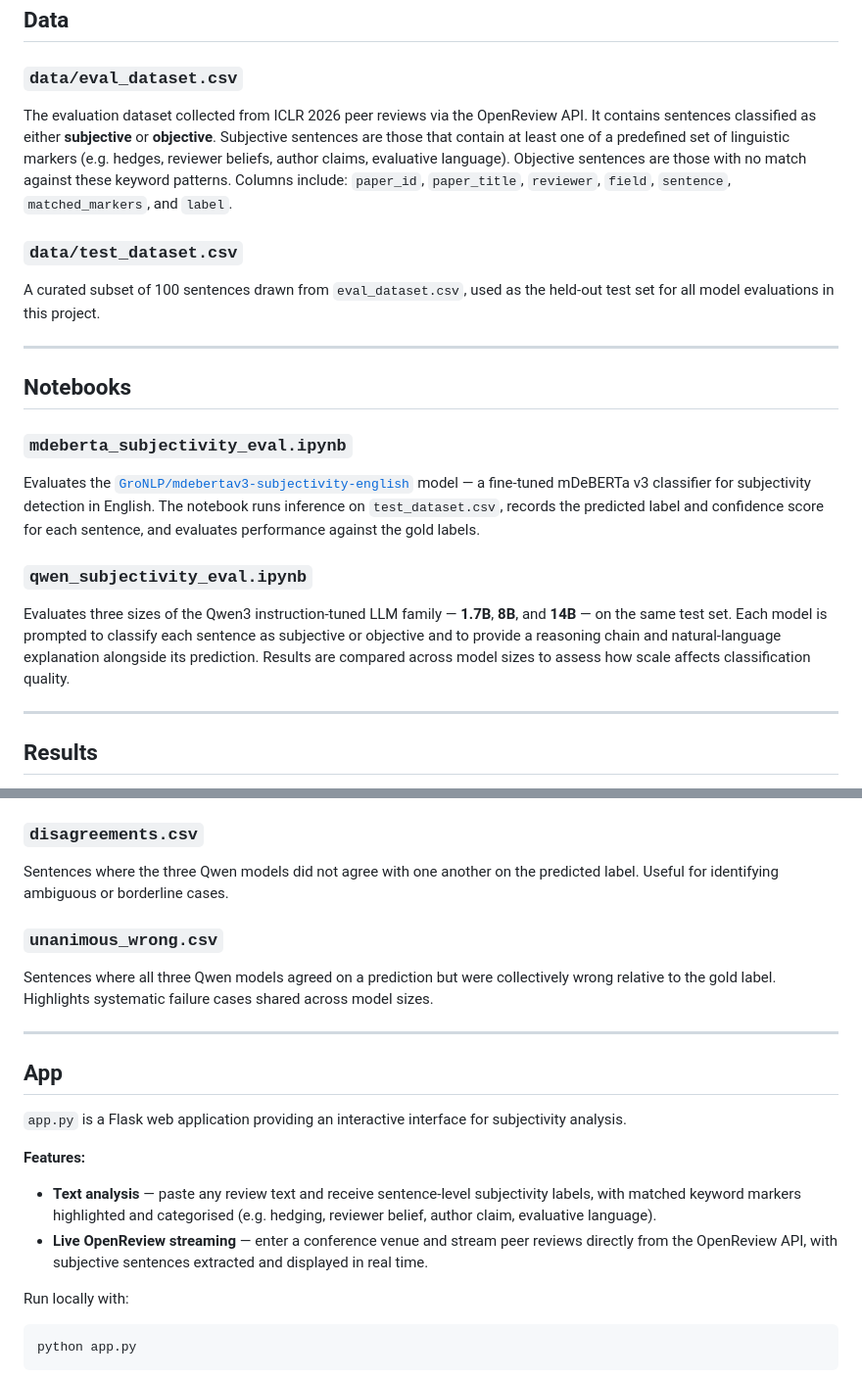
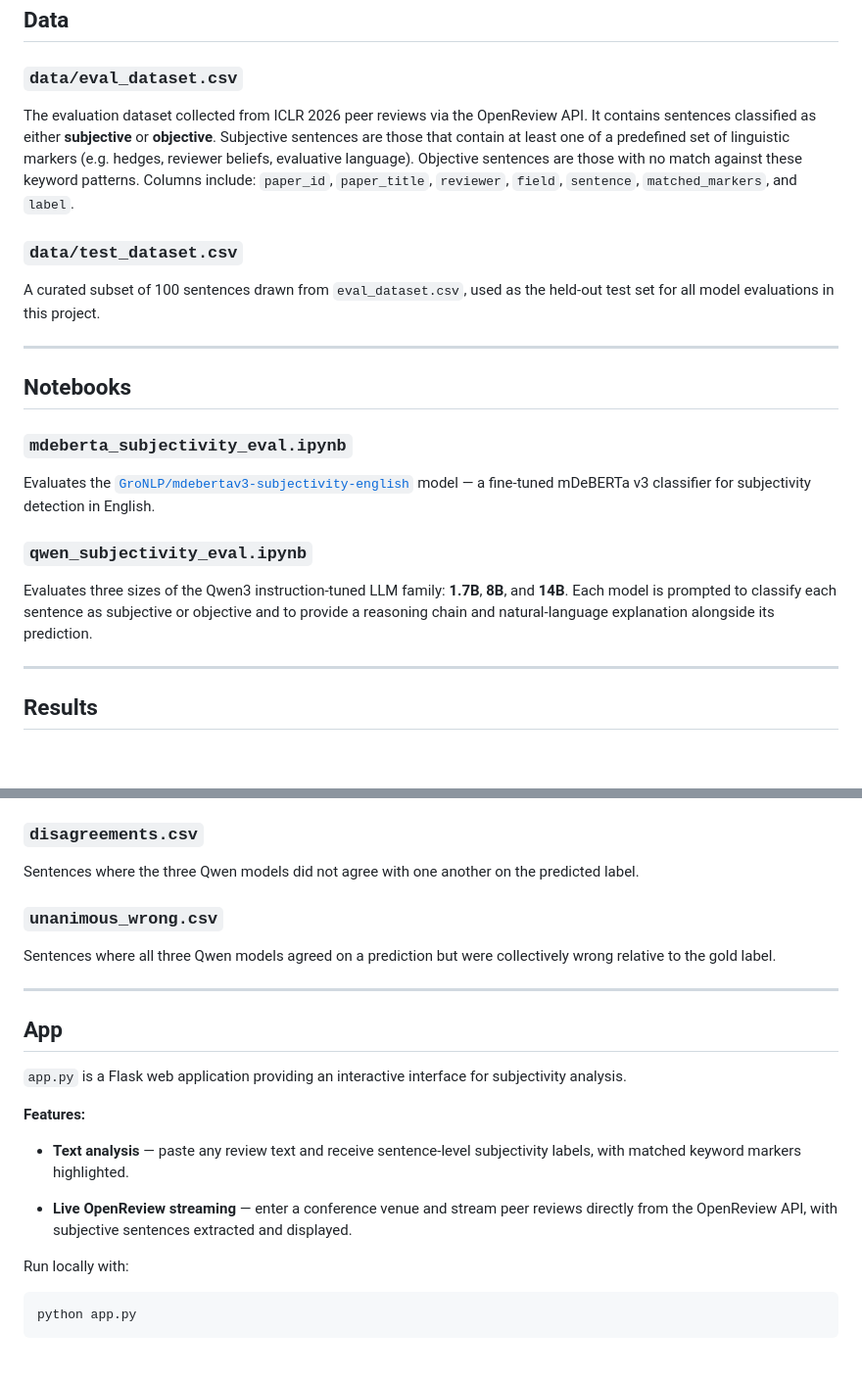
Before and after one commit to vcinonyx/review-subjectivity-detection, a Markdown page: README.md, 2 parts joined by grey strips. Shown at 98% size. Rendered like a GitHub page; blank space fills up the shorter version.

Commit message:
Refine README content

```diff
--- a/README.md
+++ b/README.md
@@ -34,7 +34,7 @@ Opinion_Analysis/
 
 ### `data/eval_dataset.csv`
 
-The evaluation dataset collected from ICLR 2026 peer reviews via the OpenReview API. It contains sentences classified as either **subjective** or **objective**. Subjective sentences are those that contain at least one of a predefined set of linguistic markers (e.g. hedges, reviewer beliefs, author claims, evaluative language). Objective sentences are those with no match against these keyword patterns. Columns include: `paper_id`, `paper_title`, `reviewer`, `field`, `sentence`, `matched_markers`, and `label`.
+The evaluation dataset collected from ICLR 2026 peer reviews via the OpenReview API. It contains sentences classified as either **subjective** or **objective**. Subjective sentences are those that contain at least one of a predefined set of linguistic markers (e.g. hedges, reviewer beliefs, evaluative language). Objective sentences are those with no match against these keyword patterns. Columns include: `paper_id`, `paper_title`, `reviewer`, `field`, `sentence`, `matched_markers`, and `label`.
 
 ### `data/test_dataset.csv`
 
@@ -46,11 +46,11 @@ A curated subset of 100 sentences drawn from `eval_dataset.csv`, used as the hel
 
 ### `mdeberta_subjectivity_eval.ipynb`
 
-Evaluates the [`GroNLP/mdebertav3-subjectivity-english`](https://huggingface.co/GroNLP/mdebertav3-subjectivity-english) model — a fine-tuned mDeBERTa v3 classifier for subjectivity detection in English. The notebook runs inference on `test_dataset.csv`, records the predicted label and confidence score for each sentence, and evaluates performance against the gold labels.
+Evaluates the [`GroNLP/mdebertav3-subjectivity-english`](https://huggingface.co/GroNLP/mdebertav3-subjectivity-english) model — a fine-tuned mDeBERTa v3 classifier for subjectivity detection in English.
 
 ### `qwen_subjectivity_eval.ipynb`
 
-Evaluates three sizes of the Qwen3 instruction-tuned LLM family — **1.7B**, **8B**, and **14B** — on the same test set. Each model is prompted to classify each sentence as subjective or objective and to provide a reasoning chain and natural-language explanation alongside its prediction. Results are compared across model sizes to assess how scale affects classification quality.
+Evaluates three sizes of the Qwen3 instruction-tuned LLM family: **1.7B**, **8B**, and **14B**. Each model is prompted to classify each sentence as subjective or objective and to provide a reasoning chain and natural-language explanation alongside its prediction.
 
 ---
 
@@ -68,11 +68,11 @@ Output from each Qwen3 model. Columns: `sentence`, `ground_truth`, `label` (pred
 
 ### `disagreements.csv`
 
-Sentences where the three Qwen models did not agree with one another on the predicted label. Useful for identifying ambiguous or borderline cases.
+Sentences where the three Qwen models did not agree with one another on the predicted label.
 
 ### `unanimous_wrong.csv`
 
-Sentences where all three Qwen models agreed on a prediction but were collectively wrong relative to the gold label. Highlights systematic failure cases shared across model sizes.
+Sentences where all three Qwen models agreed on a prediction but were collectively wrong relative to the gold label.
 
 ---
 
@@ -82,8 +82,9 @@ Sentences where all three Qwen models agreed on a prediction but were collective
 
 **Features:**
 
-- **Text analysis** — paste any review text and receive sentence-level subjectivity labels, with matched keyword markers highlighted and categorised (e.g. hedging, reviewer belief, author claim, evaluative language).
-- **Live OpenReview streaming** — enter a conference venue and stream peer reviews directly from the OpenReview API, with subjective sentences extracted and displayed in real time.
+- **Text analysis** — paste any review text and receive sentence-level subjectivity labels, with matched keyword markers highlighted.
+
+- **Live OpenReview streaming** — enter a conference venue and stream peer reviews directly from the OpenReview API, with subjective sentences extracted and displayed.
 
 Run locally with:
 
```
